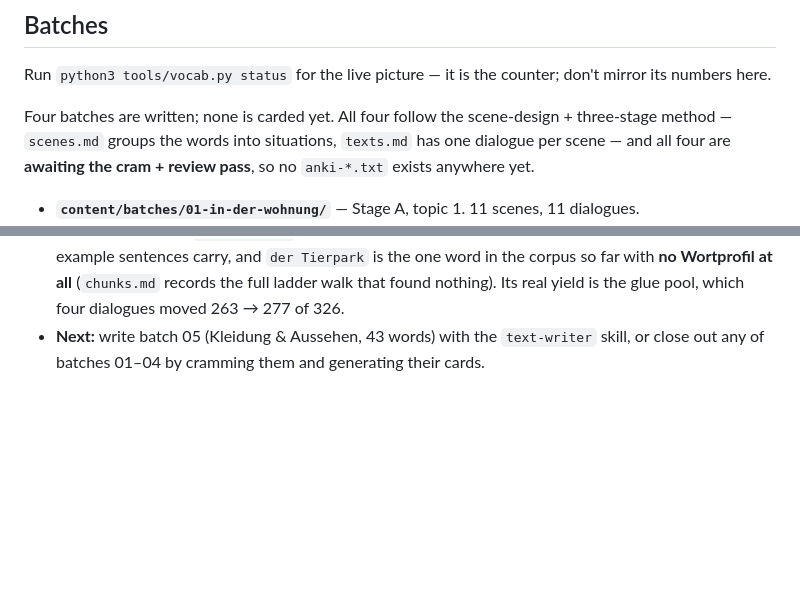
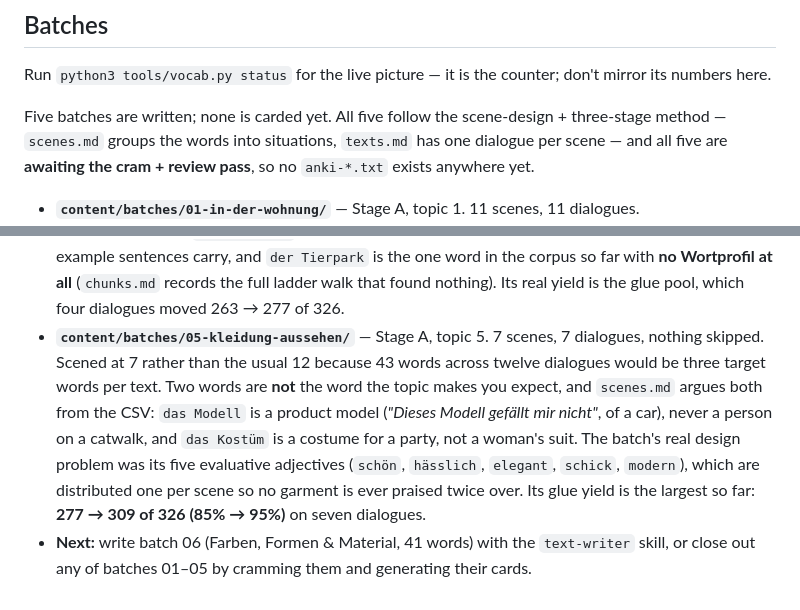
Before and after one commit to a-a-abramov/german, a Markdown page: README.md, 2 parts joined by grey strips. GitHub-like rendering; blank space fills up the shorter version.

Commit message:
README: register batch 05 and move Next to batch 06
The batch register still said four batches were written and pointed Next at
batch 05, which is now on disk. Adds the batch-05 bullet with the two things
a reader needs before opening it — that das Modell is a product model and
das Kostüm a party costume, both read off the Goethe list's own example
sentences rather than off the topic name — plus the note that the batch's
real design problem was its five evaluative adjectives, distributed one per
scene. Carries the glue delta (277 → 309 of 326, the largest single-batch
yield so far), which is the honest measure of what a 43-word batch
contributed. Next now names batch 06 (Farben, Formen & Material, 41 words).

Co-Authored-By: Claude Opus 5 <noreply@anthropic.com>

```diff
--- a/README.md
+++ b/README.md
@@ -201,9 +201,9 @@ not per batch: `vocab.py glue --open` lists what no finished text has used yet.
 Run `python3 tools/vocab.py status` for the live picture — it is the counter; don't mirror
 its numbers here.
 
-Four batches are written; none is carded yet. All four follow the scene-design +
+Five batches are written; none is carded yet. All five follow the scene-design +
 three-stage method — `scenes.md` groups the words into situations, `texts.md` has one
-dialogue per scene — and all four are **awaiting the cram + review pass**, so no
+dialogue per scene — and all five are **awaiting the cram + review pass**, so no
 `anki-*.txt` exists anywhere yet.
 
 - **`content/batches/01-in-der-wohnung/`** — Stage A, topic 1. 11 scenes, 11 dialogues.
@@ -219,5 +219,14 @@ dialogue per scene — and all four are **awaiting the cram + review pass**, so
   `der Tierpark` is the one word in the corpus so far with **no Wortprofil at all**
   (`chunks.md` records the full ladder walk that found nothing). Its real yield is the glue
   pool, which four dialogues moved 263 → 277 of 326.
-- **Next:** write batch 05 (Kleidung & Aussehen, 43 words) with the `text-writer` skill, or
-  close out any of batches 01–04 by cramming them and generating their cards.
+- **`content/batches/05-kleidung-aussehen/`** — Stage A, topic 5. 7 scenes, 7 dialogues,
+  nothing skipped. Scened at 7 rather than the usual 12 because 43 words across twelve
+  dialogues would be three target words per text. Two words are **not** the word the topic
+  makes you expect, and `scenes.md` argues both from the CSV: `das Modell` is a product
+  model (*"Dieses Modell gefällt mir nicht"*, of a car), never a person on a catwalk, and
+  `das Kostüm` is a costume for a party, not a woman's suit. The batch's real design
+  problem was its five evaluative adjectives (`schön`, `hässlich`, `elegant`, `schick`,
+  `modern`), which are distributed one per scene so no garment is ever praised twice over.
+  Its glue yield is the largest so far: **277 → 309 of 326 (85% → 95%)** on seven dialogues.
+- **Next:** write batch 06 (Farben, Formen & Material, 41 words) with the `text-writer`
+  skill, or close out any of batches 01–05 by cramming them and generating their cards.
```
